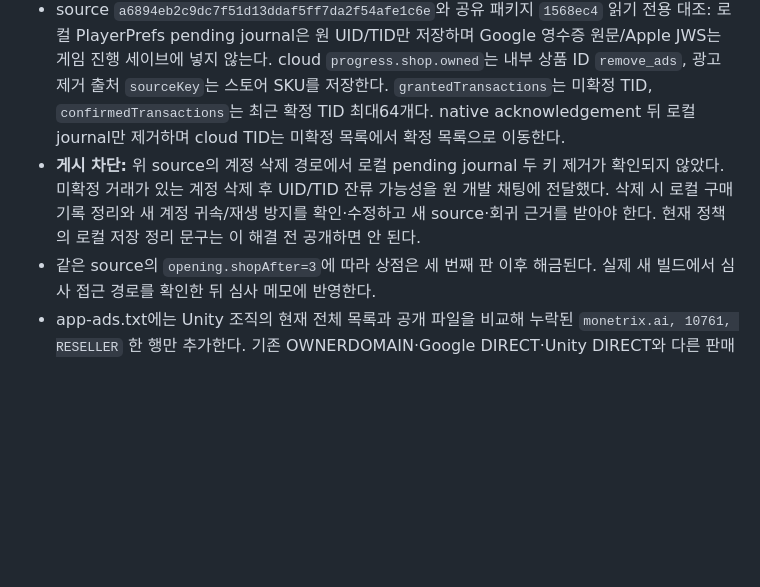
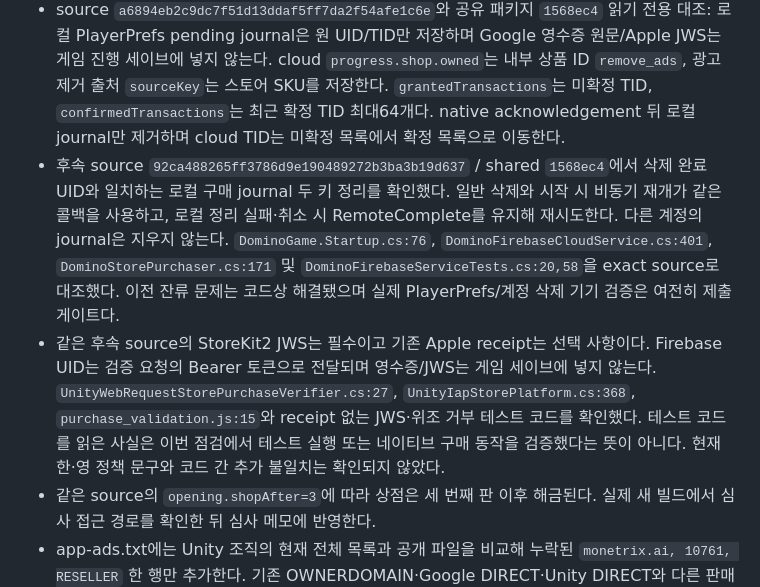
Before and after one commit to yjsgames/yjsgames.github.io, a Markdown page: docs/releases/domino-ads-policy-20261105.md, the part around the change. Drawn GitHub-style; blank space fills up the shorter version.

Commit message:
계정 삭제 구매 기록 정리의 최신 소스 근거 갱신

```diff
--- a/docs/releases/domino-ads-policy-20261105.md
+++ b/docs/releases/domino-ads-policy-20261105.md
@@ -9,7 +9,8 @@
 - 실제 통합 소스 `domino-no-ads`에는 Firebase Analytics/Crashlytics가 없다는 개발 담당자 확인을 반영한다. 별도 `domino-production-ads` WIP의 분석 코드를 이번 정책 근거로 승계하지 않는다.
 - 구매 검증은 Firebase UID·스토어·상품·거래 ID와 Google token/Apple signed transaction을 서울 함수에 TLS 전송한다는 구현 담당자 확인을 반영한다. 영수증 본문 비로그·별도 서버 권한 원장 없음도 최종 바이너리로 대조한다.
 - source `a6894eb2c9dc7f51d13ddaf5ff7da2f54afe1c6e`와 공유 패키지 `1568ec4` 읽기 전용 대조: 로컬 PlayerPrefs pending journal은 원 UID/TID만 저장하며 Google 영수증 원문/Apple JWS는 게임 진행 세이브에 넣지 않는다. cloud `progress.shop.owned`는 내부 상품 ID `remove_ads`, 광고 제거 출처 `sourceKey`는 스토어 SKU를 저장한다. `grantedTransactions`는 미확정 TID, `confirmedTransactions`는 최근 확정 TID 최대64개다. native acknowledgement 뒤 로컬 journal만 제거하며 cloud TID는 미확정 목록에서 확정 목록으로 이동한다.
-- **게시 차단:** 위 source의 계정 삭제 경로에서 로컬 pending journal 두 키 제거가 확인되지 않았다. 미확정 거래가 있는 계정 삭제 후 UID/TID 잔류 가능성을 원 개발 채팅에 전달했다. 삭제 시 로컬 구매 기록 정리와 새 계정 귀속/재생 방지를 확인·수정하고 새 source·회귀 근거를 받아야 한다. 현재 정책의 로컬 저장 정리 문구는 이 해결 전 공개하면 안 된다.
+- 후속 source `92ca488265ff3786d9e190489272b3ba3b19d637` / shared `1568ec4`에서 삭제 완료 UID와 일치하는 로컬 구매 journal 두 키 정리를 확인했다. 일반 삭제와 시작 시 비동기 재개가 같은 콜백을 사용하고, 로컬 정리 실패·취소 시 RemoteComplete를 유지해 재시도한다. 다른 계정의 journal은 지우지 않는다. `DominoGame.Startup.cs:76`, `DominoFirebaseCloudService.cs:401`, `DominoStorePurchaser.cs:171` 및 `DominoFirebaseServiceTests.cs:20,58`을 exact source로 대조했다. 이전 잔류 문제는 코드상 해결됐으며 실제 PlayerPrefs/계정 삭제 기기 검증은 여전히 제출 게이트다.
+- 같은 후속 source의 StoreKit2 JWS는 필수이고 기존 Apple receipt는 선택 사항이다. Firebase UID는 검증 요청의 Bearer 토큰으로 전달되며 영수증/JWS는 게임 세이브에 넣지 않는다. `UnityWebRequestStorePurchaseVerifier.cs:27`, `UnityIapStorePlatform.cs:368`, `purchase_validation.js:15`와 receipt 없는 JWS·위조 거부 테스트 코드를 확인했다. 테스트 코드를 읽은 사실은 이번 점검에서 테스트 실행 또는 네이티브 구매 동작을 검증했다는 뜻이 아니다. 현재 한·영 정책 문구와 코드 간 추가 불일치는 확인되지 않았다.
 - 같은 source의 `opening.shopAfter=3`에 따라 상점은 세 번째 판 이후 해금된다. 실제 새 빌드에서 심사 접근 경로를 확인한 뒤 심사 메모에 반영한다.
 - app-ads.txt에는 Unity 조직의 현재 전체 목록과 공개 파일을 비교해 누락된 `monetrix.ai, 10761, RESELLER` 한 행만 추가한다. 기존 OWNERDOMAIN·Google DIRECT·Unity DIRECT와 다른 판매자를 모두 보존한다.
 
```
